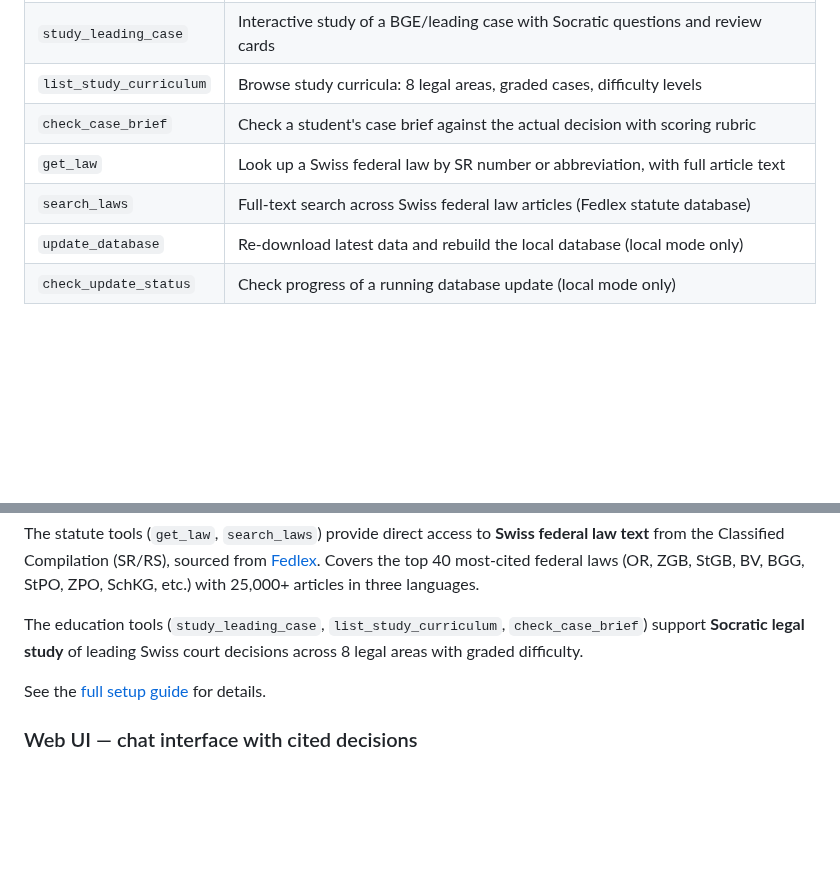
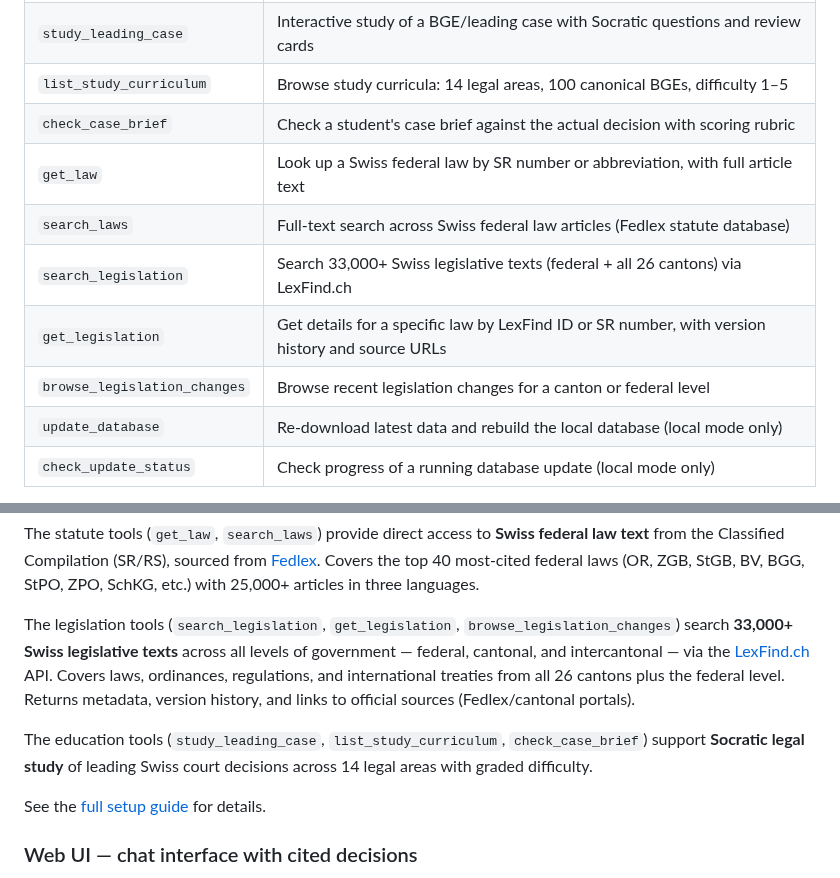
Before and after one commit to jonashertner/caselaw-repo-1, a Markdown page: dataset_card.md, 2 parts joined by grey strips. Drawn GitHub-style; blank space fills up the shorter version.

```diff
--- a/dataset_card.md
+++ b/dataset_card.md
@@ -141,10 +141,13 @@ On first search, the server downloads the Parquet files (~7 GB) from this datase
 | `analyze_legal_trend` | Year-by-year decision counts for a statute or topic |
 | `draft_mock_decision` | Research-only mock decision outline from facts, grounded in caselaw + statutes |
 | `study_leading_case` | Interactive study of a BGE/leading case with Socratic questions and review cards |
-| `list_study_curriculum` | Browse study curricula: 8 legal areas, graded cases, difficulty levels |
+| `list_study_curriculum` | Browse study curricula: 14 legal areas, 100 canonical BGEs, difficulty 1–5 |
 | `check_case_brief` | Check a student's case brief against the actual decision with scoring rubric |
 | `get_law` | Look up a Swiss federal law by SR number or abbreviation, with full article text |
 | `search_laws` | Full-text search across Swiss federal law articles (Fedlex statute database) |
+| `search_legislation` | Search 33,000+ Swiss legislative texts (federal + all 26 cantons) via LexFind.ch |
+| `get_legislation` | Get details for a specific law by LexFind ID or SR number, with version history and source URLs |
+| `browse_legislation_changes` | Browse recent legislation changes for a canton or federal level |
 | `update_database` | Re-download latest data and rebuild the local database (local mode only) |
 | `check_update_status` | Check progress of a running database update (local mode only) |
 
@@ -157,7 +160,9 @@ The citation graph tools (`find_citations`, `find_appeal_chain`, `find_leading_c
 
 The statute tools (`get_law`, `search_laws`) provide direct access to **Swiss federal law text** from the Classified Compilation (SR/RS), sourced from [Fedlex](https://www.fedlex.admin.ch). Covers the top 40 most-cited federal laws (OR, ZGB, StGB, BV, BGG, StPO, ZPO, SchKG, etc.) with 25,000+ articles in three languages.
 
-The education tools (`study_leading_case`, `list_study_curriculum`, `check_case_brief`) support **Socratic legal study** of leading Swiss court decisions across 8 legal areas with graded difficulty.
+The legislation tools (`search_legislation`, `get_legislation`, `browse_legislation_changes`) search **33,000+ Swiss legislative texts** across all levels of government — federal, cantonal, and intercantonal — via the [LexFind.ch](https://www.lexfind.ch) API. Covers laws, ordinances, regulations, and international treaties from all 26 cantons plus the federal level. Returns metadata, version history, and links to official sources (Fedlex/cantonal portals).
+
+The education tools (`study_leading_case`, `list_study_curriculum`, `check_case_brief`) support **Socratic legal study** of leading Swiss court decisions across 14 legal areas with graded difficulty.
 
 See the [full setup guide](https://github.com/jonashertner/caselaw-repo-1#1-search-with-ai) for details.
 
```
Also changed, not shown: README.md (+60 -3 lines), docs/claude-desktop-setup.md (+3 -0 lines).
